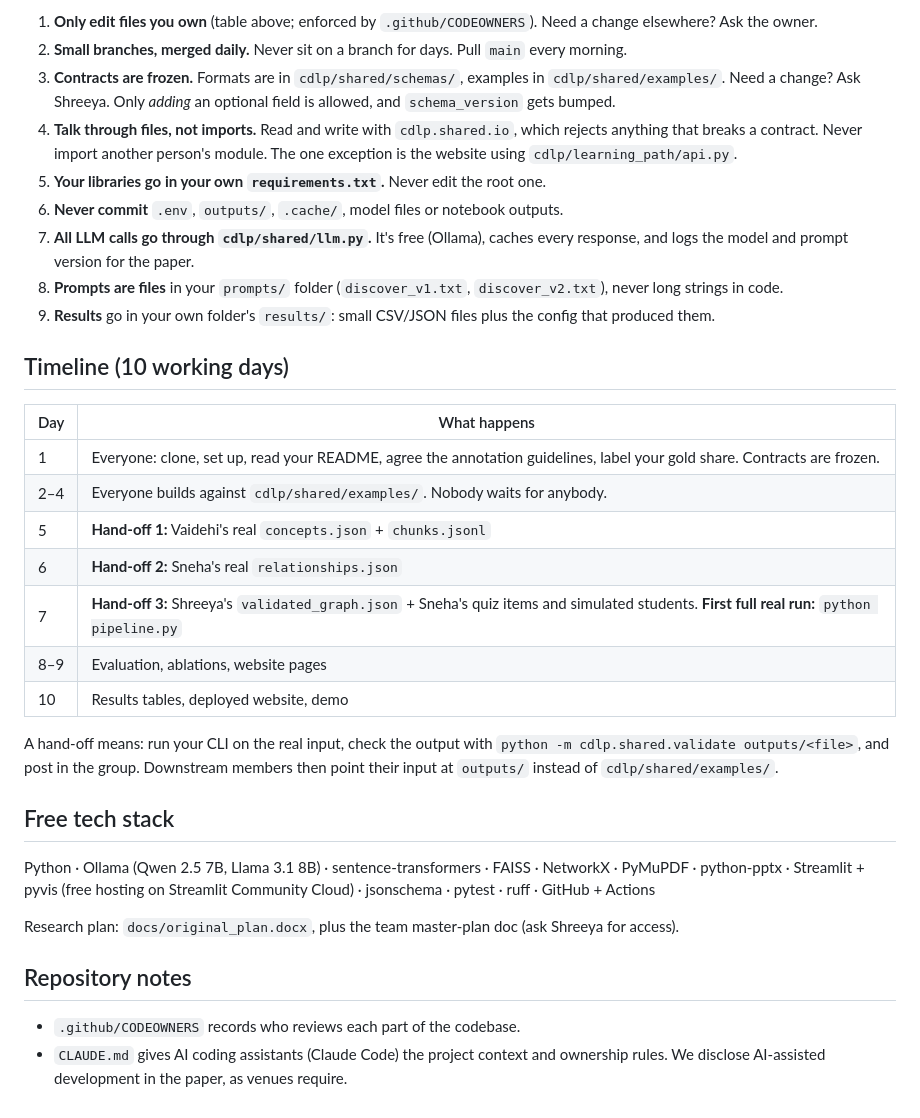
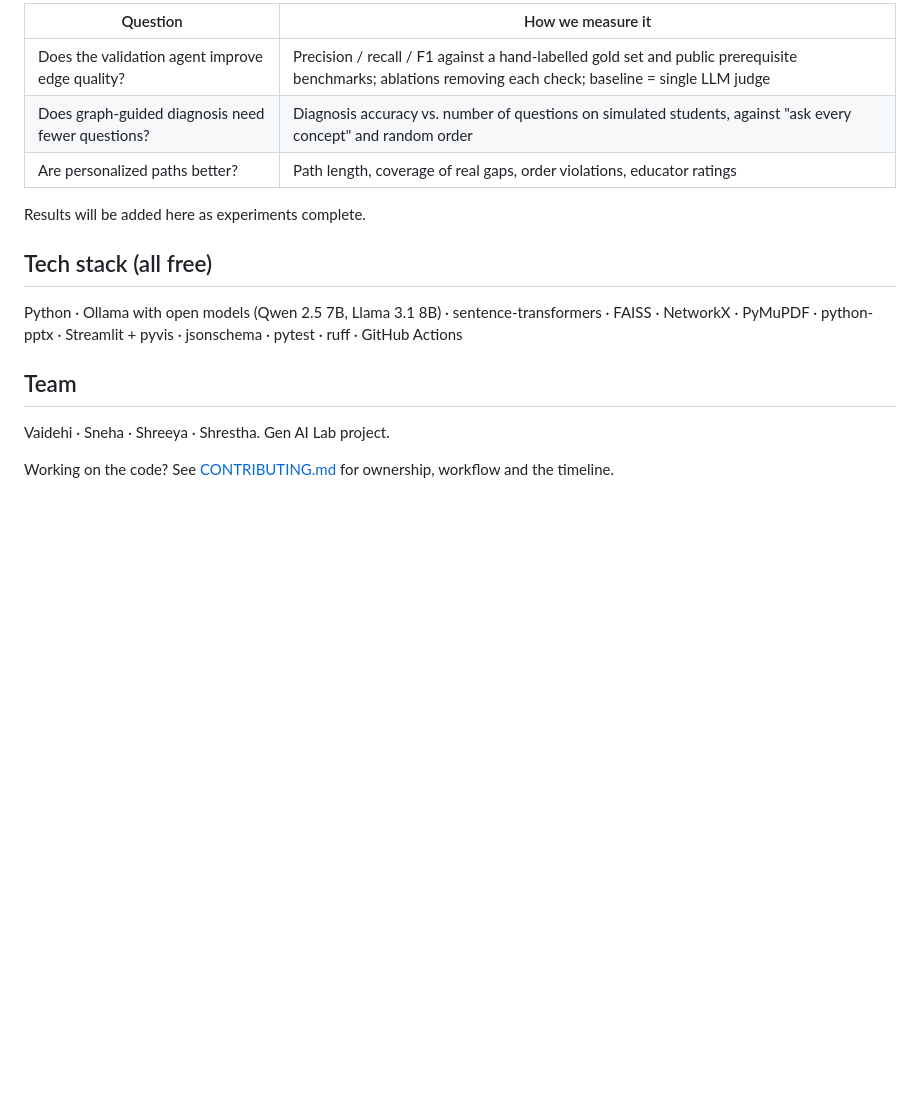
Before and after one commit to shreeya-g10/concept-dependency-learning-path, a Markdown page: README.md, the part around one of its changes. GitHub-like rendering; blank space fills up the shorter version.

```diff
--- a/README.md
+++ b/README.md
@@ -64,35 +82,18 @@ git push -u origin validation/necessity-test  # open a PR, merge the same day
 
-1. **Only edit files you own** (table above; enforced by `.github/CODEOWNERS`). Need a change elsewhere? Ask the owner.
-2. **Small branches, merged daily.** Never sit on a branch for days. Pull `main` every morning.
-3. **Contracts are frozen.** Formats are in `cdlp/shared/schemas/`, examples in `cdlp/shared/examples/`. Need a change? Ask Shreeya. Only *adding* an optional field is allowed, and `schema_version` gets bumped.
-4. **Talk through files, not imports.** Read and write with `cdlp.shared.io`, which rejects anything that breaks a contract. Never import another person's module. The one exception is the website using `cdlp/learning_path/api.py`.
-5. **Your libraries go in your own `requirements.txt`.** Never edit the root one.
-6. **Never commit** `.env`, `outputs/`, `.cache/`, model files or notebook outputs.
-7. **All LLM calls go through `cdlp/shared/llm.py`.** It's free (Ollama), caches every response, and logs the model and prompt version for the paper.
-8. **Prompts are files** in your `prompts/` folder (`discover_v1.txt`, `discover_v2.txt`), never long strings in code.
-9. **Results** go in your own folder's `results/`: small CSV/JSON files plus the config that produced them.
+| Question | How we measure it |
+|---|---|
+| Does the validation agent improve edge quality? | Precision / recall / F1 against a hand-labelled gold set and public prerequisite benchmarks; ablations removing each check; baseline = single LLM judge |
+| Does graph-guided diagnosis need fewer questions? | Diagnosis accuracy vs. number of questions on simulated students, against "ask every concept" and random order |
+| Are personalized paths better? | Path length, coverage of real gaps, order violations, educator ratings |
 
-## Timeline (10 working days)
+Results will be added here as experiments complete.
 
-| Day | What happens |
-|---|---|
-| 1 | Everyone: clone, set up, read your README, agree the annotation guidelines, label your gold share. Contracts are frozen. |
-| 2–4 | Everyone builds against `cdlp/shared/examples/`. Nobody waits for anybody. |
-| 5 | **Hand-off 1:** Vaidehi's real `concepts.json` + `chunks.jsonl` |
-| 6 | **Hand-off 2:** Sneha's real `relationships.json` |
-| 7 | **Hand-off 3:** Shreeya's `validated_graph.json` + Sneha's quiz items and simulated students. **First full real run:** `python pipeline.py` |
-| 8–9 | Evaluation, ablations, website pages |
-| 10 | Results tables, deployed website, demo |
+## Tech stack (all free)
 
-A hand-off means: run your CLI on the real input, check the output with `python -m cdlp.shared.validate outputs/<file>`, and post in the group. Downstream members then point their input at `outputs/` instead of `cdlp/shared/examples/`.
+Python · Ollama with open models (Qwen 2.5 7B, Llama 3.1 8B) · sentence-transformers · FAISS · NetworkX · PyMuPDF · python-pptx · Streamlit + pyvis · jsonschema · pytest · ruff · GitHub Actions
 
-## Free tech stack
+## Team
 
-Python · Ollama (Qwen 2.5 7B, Llama 3.1 8B) · sentence-transformers · FAISS · NetworkX · PyMuPDF · python-pptx · Streamlit + pyvis (free hosting on Streamlit Community Cloud) · jsonschema · pytest · ruff · GitHub + Actions
+Vaidehi · Sneha · Shreeya · Shrestha. Gen AI Lab project.
 
-Research plan: `docs/original_plan.docx`, plus the team master-plan doc (ask Shreeya for access).
-
-## Repository notes
-
-- `.github/CODEOWNERS` records who reviews each part of the codebase.
-- `CLAUDE.md` gives AI coding assistants (Claude Code) the project context and ownership rules. We disclose AI-assisted development in the paper, as venues require.
+Working on the code? See [CONTRIBUTING.md](CONTRIBUTING.md) for ownership, workflow and the timeline.
```
Also changed, not shown: other parts of README.md (+57 -39 lines), CLAUDE.md (+2 -2 lines), CONTRIBUTING.md (added, +69 -0 lines).
